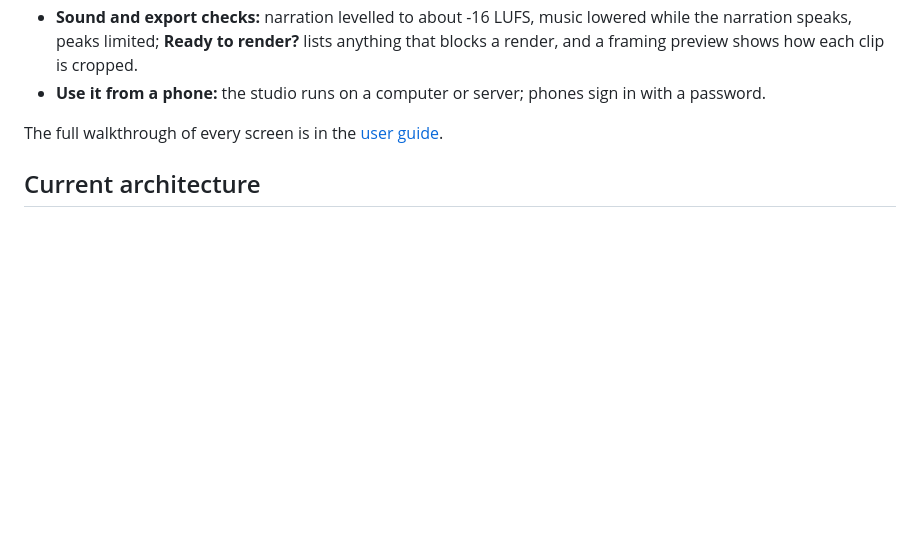
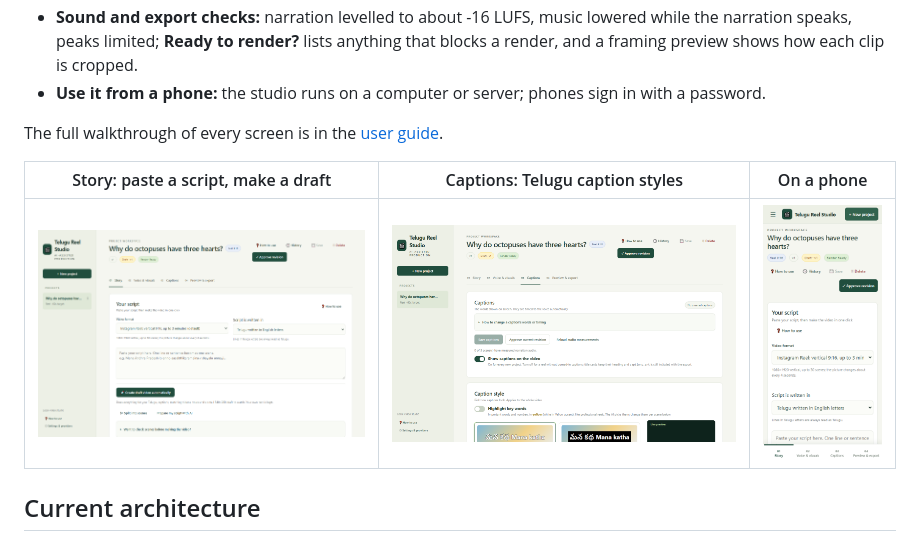
Before and after one commit to Sandeepjanjirala/Video-Automation, a Markdown page: README.md, the part around one of its changes. GitHub-like rendering; pictures changed too: docs/screenshots/captions.png (added), docs/screenshots/phone.png (added), docs/screenshots/story.png (added); blank space fills up the shorter version.

```diff
--- a/README.md
+++ b/README.md
@@ -26,6 +26,10 @@ YouTube yourself.
 
 The full walkthrough of every screen is in the [user guide](docs/USER_GUIDE.md).
 
+| Story: paste a script, make a draft | Captions: Telugu caption styles | On a phone |
+|---|---|---|
+| ![The Story step of a sample project](docs/screenshots/story.png) | ![The Captions step with caption styles](docs/screenshots/captions.png) | ![The studio on a phone](docs/screenshots/phone.png) |
+
 ## Current architecture
 
 - Django + Django REST Framework; Django templates and local jQuery.
```
Also changed, not shown: other parts of README.md (+12 -0 lines), 2 other files.
